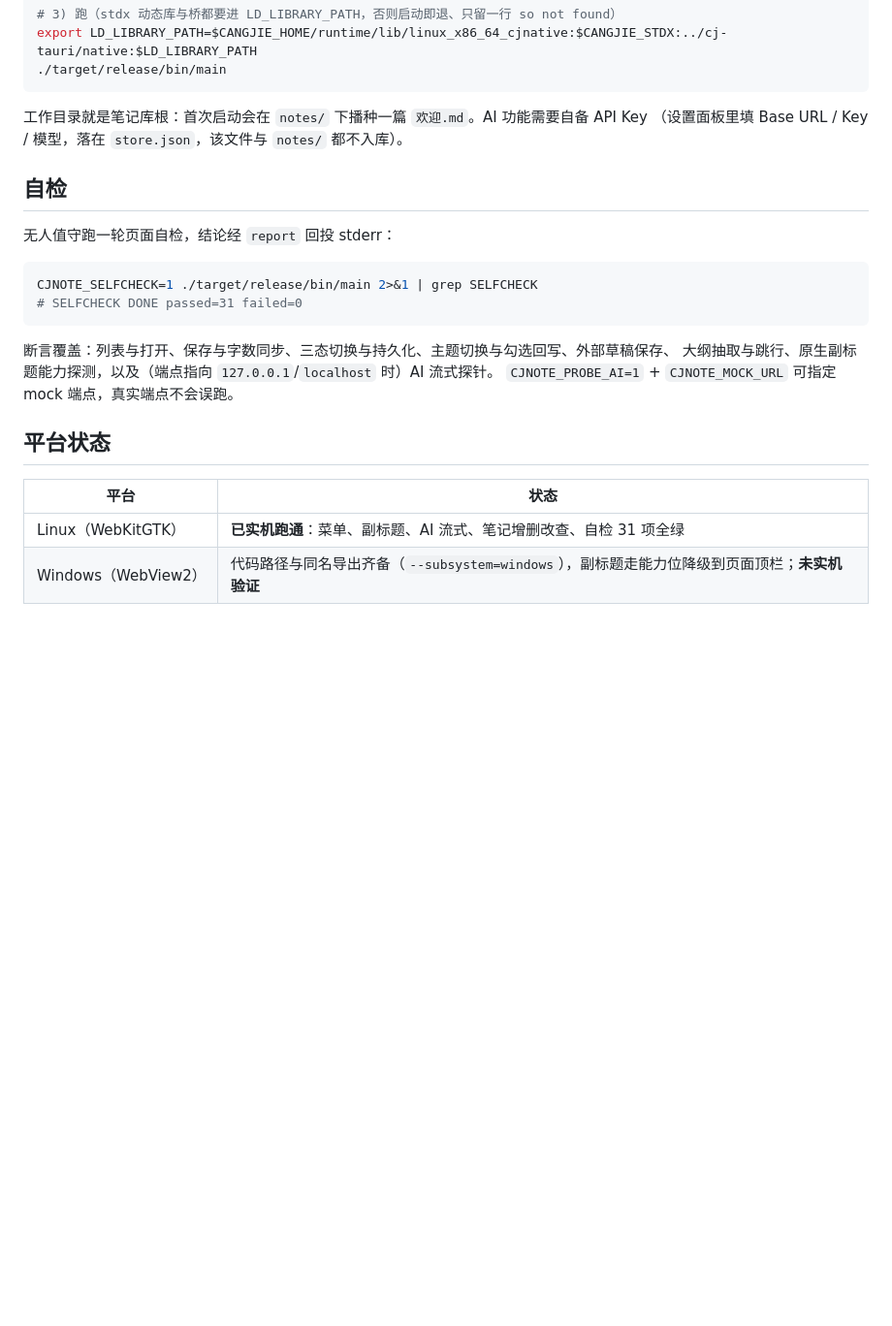
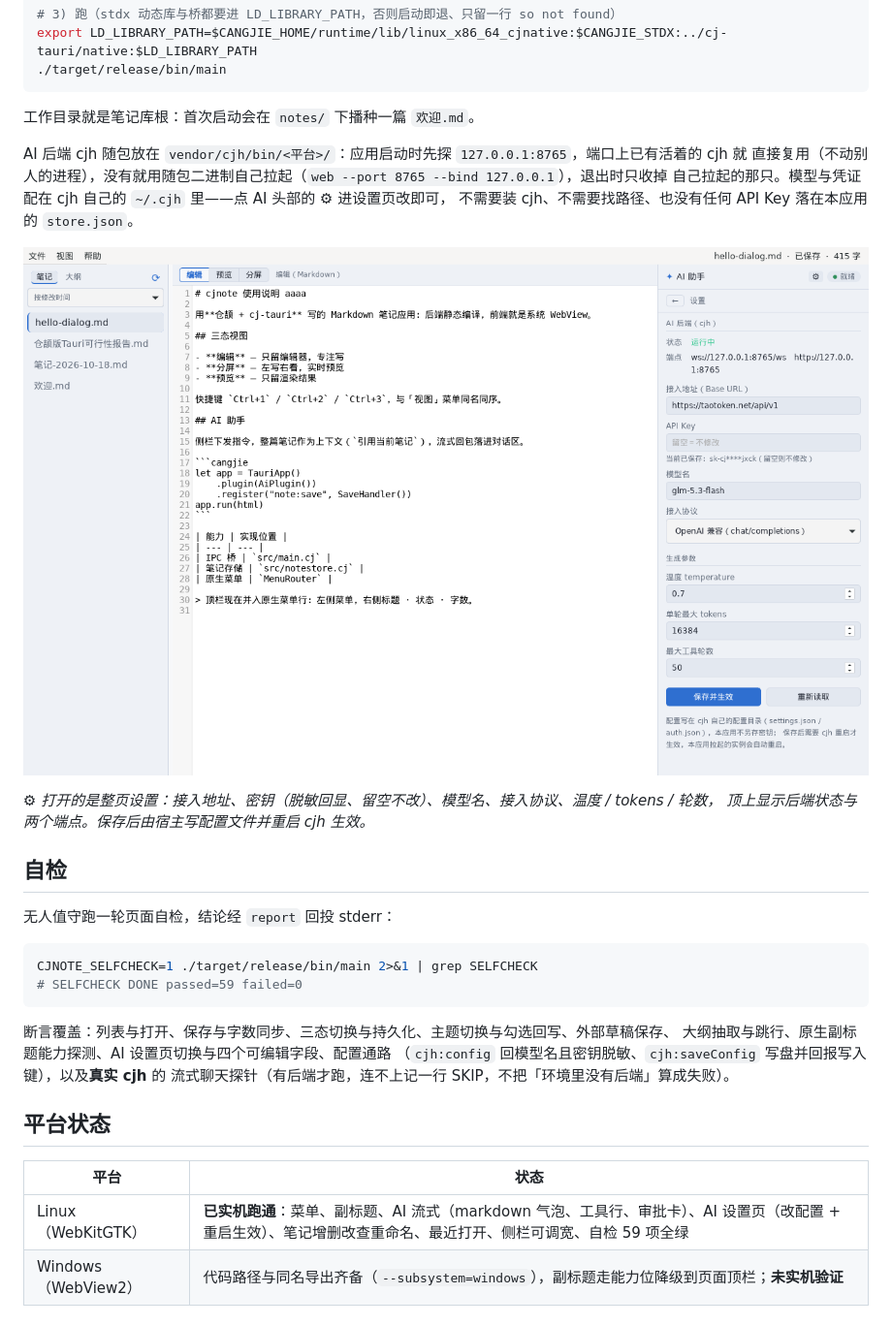
Before and after one commit to yangyongzhen/cjnote, a Markdown page: README.md, the part around one of its changes. Shown at 97% size. Drawn GitHub-style; pictures changed too: docs/images/cjnote-settings.png (added); blank space fills up the shorter version.

````diff
--- a/README.md
+++ b/README.md
@@ -89,8 +103,17 @@ export LD_LIBRARY_PATH=$CANGJIE_HOME/runtime/lib/linux_x86_64_cjnative:$CANGJIE_
 ./target/release/bin/main
 ```
 
-工作目录就是笔记库根：首次启动会在 `notes/` 下播种一篇 `欢迎.md`。AI 功能需要自备 API Key
-（设置面板里填 Base URL / Key / 模型，落在 `store.json`，该文件与 `notes/` 都不入库）。
+工作目录就是笔记库根：首次启动会在 `notes/` 下播种一篇 `欢迎.md`。
+
+AI 后端 cjh 随包放在 `vendor/cjh/bin/<平台>/`：应用启动时先探 `127.0.0.1:8765`，端口上已有活着的 cjh 就
+直接复用（不动别人的进程），没有就用随包二进制自己拉起（`web --port 8765 --bind 127.0.0.1`），退出时只收掉
+自己拉起的那只。模型与凭证配在 cjh 自己的 `~/.cjh` 里——点 AI 头部的 ⚙ 进设置页改即可，
+不需要装 cjh、不需要找路径、也没有任何 API Key 落在本应用的 `store.json`。
+
+![AI 设置页](docs/images/cjnote-settings.png)
+
+*⚙ 打开的是整页设置：接入地址、密钥（脱敏回显、留空不改）、模型名、接入协议、温度 / tokens / 轮数，
+顶上显示后端状态与两个端点。保存后由宿主写配置文件并重启 cjh 生效。*
 
 ## 自检
 
@@ -98,18 +121,19 @@ export LD_LIBRARY_PATH=$CANGJIE_HOME/runtime/lib/linux_x86_64_cjnative:$CANGJIE_
 
 ```bash
 CJNOTE_SELFCHECK=1 ./target/release/bin/main 2>&1 | grep SELFCHECK
-# SELFCHECK DONE passed=31 failed=0
+# SELFCHECK DONE passed=59 failed=0
 ```
 
 断言覆盖：列表与打开、保存与字数同步、三态切换与持久化、主题切换与勾选回写、外部草稿保存、
-大纲抽取与跳行、原生副标题能力探测，以及（端点指向 `127.0.0.1`/`localhost` 时）AI 流式探针。
-`CJNOTE_PROBE_AI=1` + `CJNOTE_MOCK_URL` 可指定 mock 端点，真实端点不会误跑。
+大纲抽取与跳行、原生副标题能力探测、AI 设置页切换与四个可编辑字段、配置通路
+（`cjh:config` 回模型名且密钥脱敏、`cjh:saveConfig` 写盘并回报写入键），以及**真实 cjh** 的
+流式聊天探针（有后端才跑，连不上记一行 SKIP，不把「环境里没有后端」算成失败）。
 
 ## 平台状态
 
 | 平台 | 状态 |
 | --- | --- |
-| Linux（WebKitGTK） | **已实机跑通**：菜单、副标题、AI 流式、笔记增删改查、自检 31 项全绿 |
+| Linux（WebKitGTK） | **已实机跑通**：菜单、副标题、AI 流式（markdown 气泡、工具行、审批卡）、AI 设置页（改配置 + 重启生效）、笔记增删改查重命名、最近打开、侧栏可调宽、自检 59 项全绿 |
 | Windows（WebView2） | 代码路径与同名导出齐备（`--subsystem=windows`），副标题走能力位降级到页面顶栏；**未实机验证** |
 
 ## 相关文档
````
Also changed, not shown: other parts of README.md (+24 -10 lines), 15 other files.
